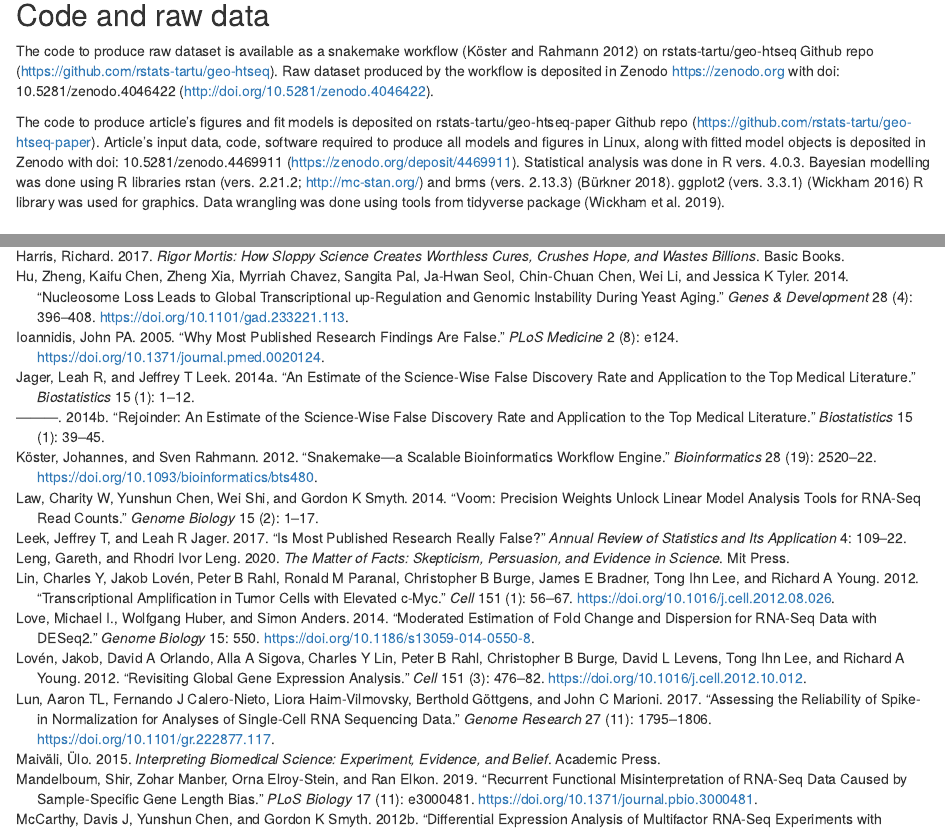
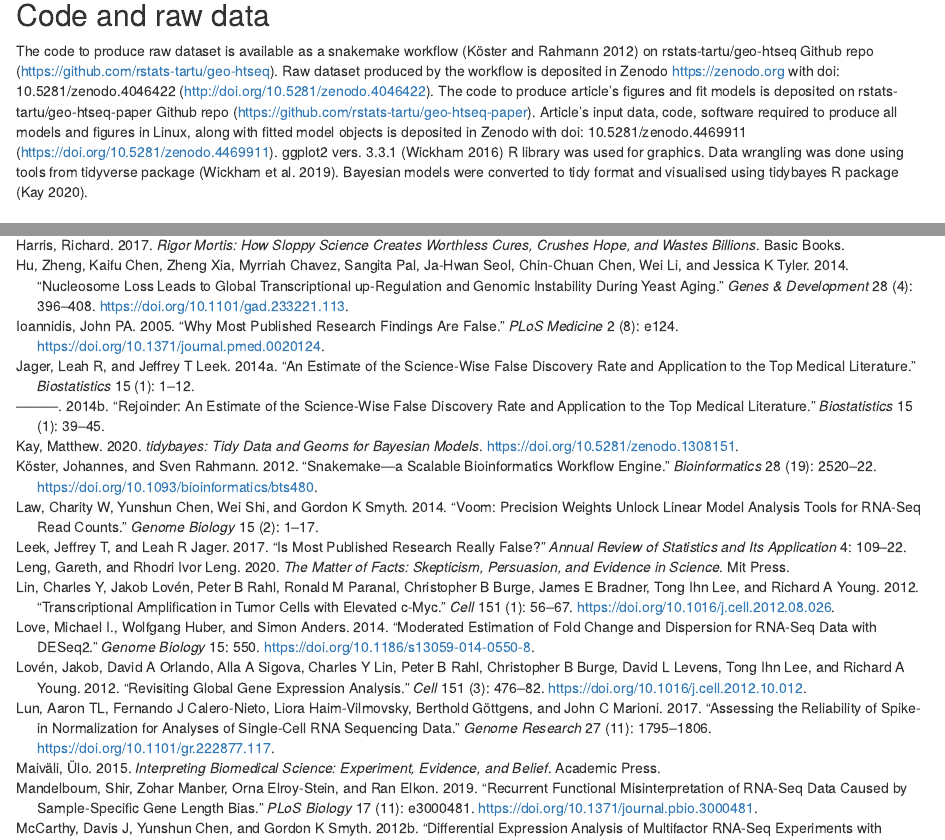
Before and after one commit to tpall/geo-htseq-paper, an R Markdown document (workflow/scripts/main/main.Rmd): the page in a window 1100 px wide, from 9700 px down, and a second part further down, joined at a grey line. Rendered offline with R 4.5, knitr and Pandoc, with nearby package versions; drawn as R Markdown's standard HTML page in place of the format the file asks for.

Commit message:
updated main.Rmd and references.bib

```diff
--- a/workflow/scripts/main/main.Rmd
+++ b/workflow/scripts/main/main.Rmd
@@ -211,9 +211,7 @@ RNA-seq experiment simulation was done with polyester R package [@frazee2015] an
 ## Code and raw data {-}
 
 The code to produce raw dataset is available as a snakemake workflow [@koster2012snakemake] on rstats-tartu/geo-htseq Github repo (https://github.com/rstats-tartu/geo-htseq). Raw dataset produced by the workflow is deposited in Zenodo https://zenodo.org with doi: 10.5281/zenodo.4046422 (http://doi.org/10.5281/zenodo.4046422).
-
-The code to produce article's figures and fit models is deposited on rstats-tartu/geo-htseq-paper Github repo (https://github.com/rstats-tartu/geo-htseq-paper). Article's input data, code, software required to produce all models and figures in Linux, along with fitted model objects is deposited in Zenodo with doi: 10.5281/zenodo.4469911 (https://zenodo.org/deposit/4469911).
-Statistical analysis was done in R vers. 4.0.3. Bayesian modelling was done using R libraries rstan (vers. 2.21.2; http://mc-stan.org/) and brms (vers. 2.13.3) [@burkner2018]. ggplot2 (vers. 3.3.1) [@wickham2016ggplot2] R library was used for graphics. Data wrangling was done using tools from tidyverse package [@wickham2019].
+The code to produce article's figures and fit models is deposited on rstats-tartu/geo-htseq-paper Github repo (https://github.com/rstats-tartu/geo-htseq-paper). Article's input data, code, software required to produce all models and figures in Linux, along with fitted model objects is deposited in Zenodo with doi: 10.5281/zenodo.4469911 (https://doi.org/10.5281/zenodo.4469911). ggplot2 vers. 3.3.1 [@wickham2016ggplot2] R library was used for graphics. Data wrangling was done using tools from tidyverse package [@wickham2019]. Bayesian models were converted to tidy format and visualised using tidybayes R package [@tidybayes].
 
 # Acknowledgments {-}
 
--- a/workflow/scripts/main/references.bib
+++ b/workflow/scripts/main/references.bib
@@ -614,3 +614,11 @@
   year={2020},
   publisher={Springer}
 }
+@Manual{tidybayes,
+    title = {{tidybayes}: Tidy Data and Geoms for {Bayesian} Models},
+    author = {Matthew Kay},
+    year = {2020},
+    note = {R package version 2.3.1},
+    url = {http://mjskay.github.io/tidybayes/},
+    doi = {10.5281/zenodo.1308151},
+  }
```
